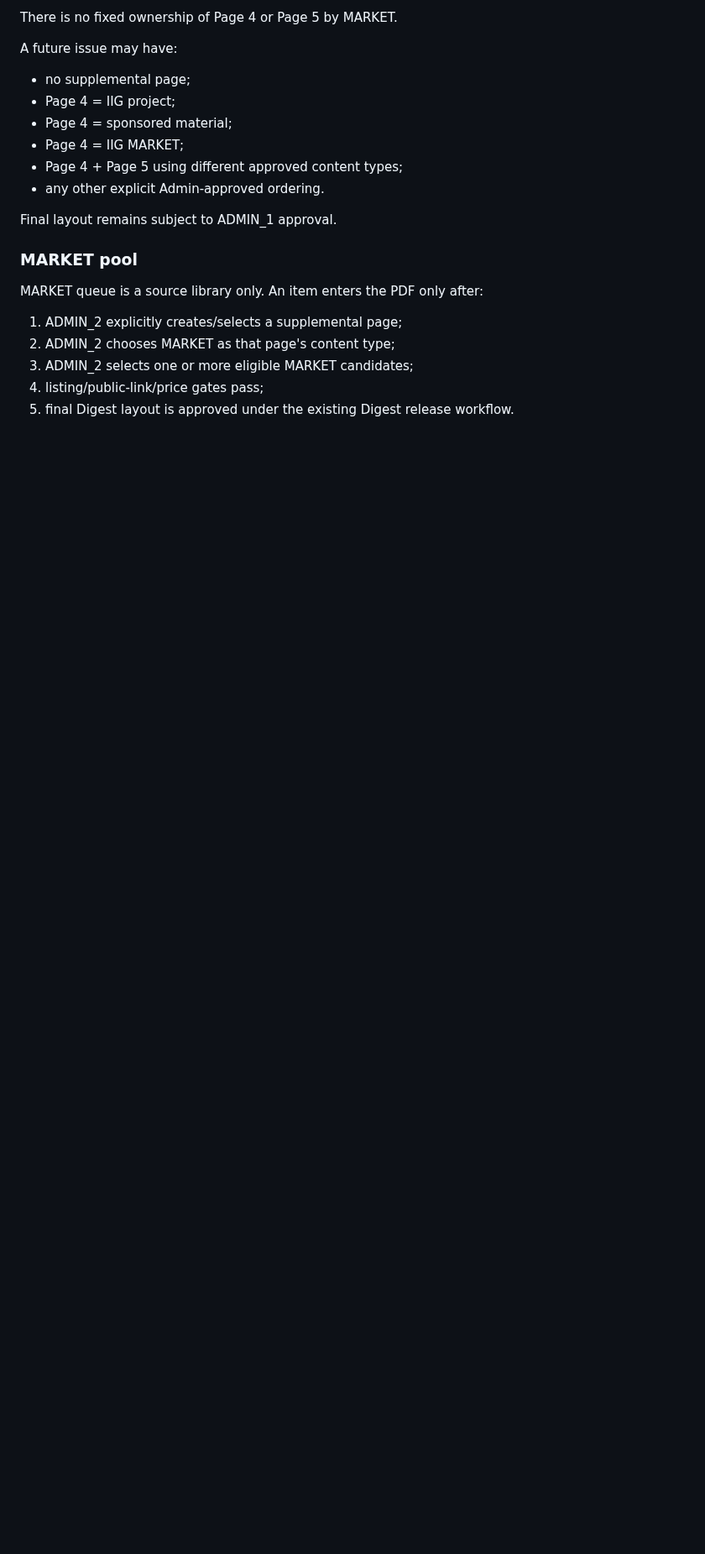
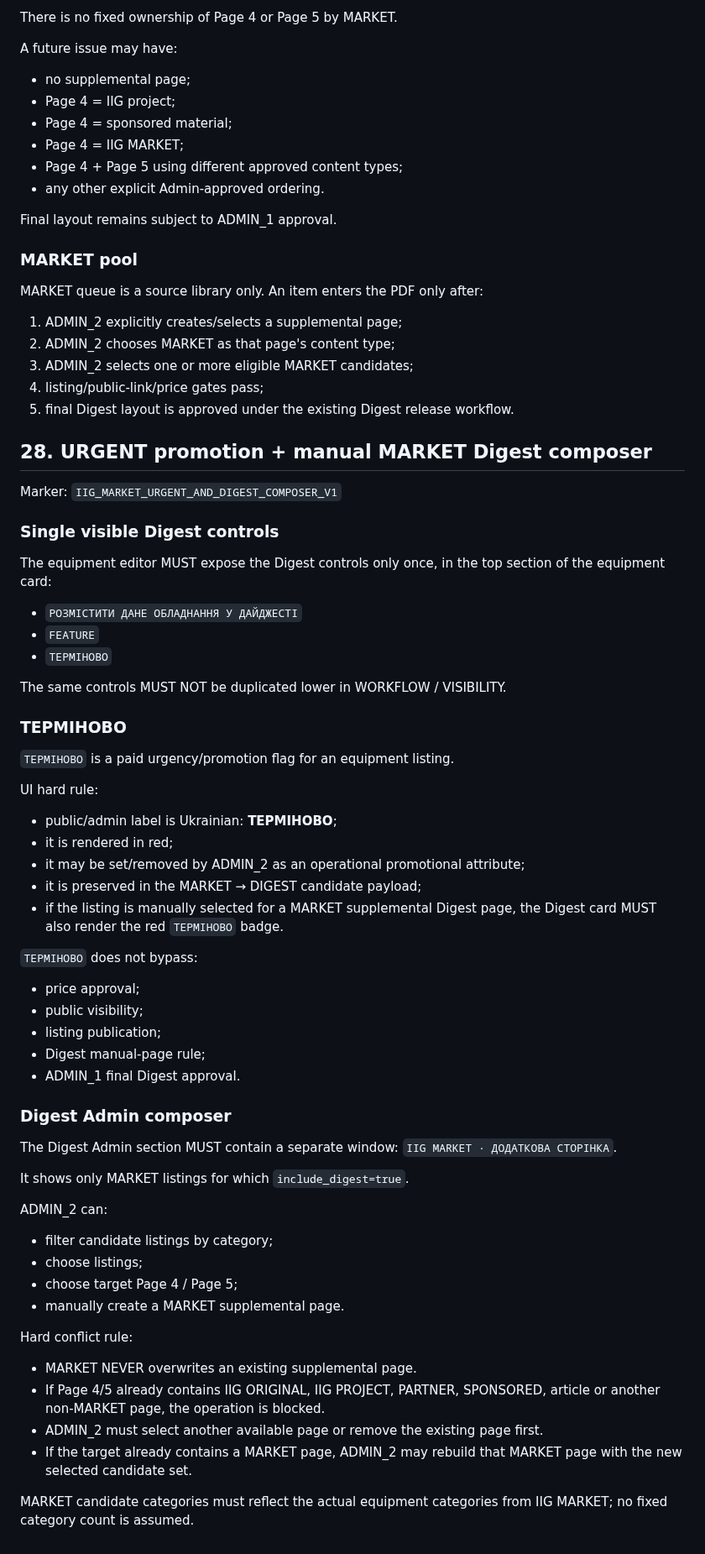
Before and after one commit to developiig-hue/IIG_PLATFORM_DEMO, a Markdown page: docs/IIG_MARKET_ADMIN_PROTOCOL.md, the part around the change. Shown at 84% size. Rendered like a GitHub page; blank space fills up the shorter version.

Commit message:
Lock urgent MARKET promotion and manual Digest composer protocol

```diff
--- a/docs/IIG_MARKET_ADMIN_PROTOCOL.md
+++ b/docs/IIG_MARKET_ADMIN_PROTOCOL.md
@@ -936,3 +936,54 @@ MARKET queue is a source library only. An item enters the PDF only after:
 3. ADMIN_2 selects one or more eligible MARKET candidates;
 4. listing/public-link/price gates pass;
 5. final Digest layout is approved under the existing Digest release workflow.
+
+
+
+## 28. URGENT promotion + manual MARKET Digest composer
+
+Marker: `IIG_MARKET_URGENT_AND_DIGEST_COMPOSER_V1`
+
+### Single visible Digest controls
+The equipment editor MUST expose the Digest controls only once, in the top section of the equipment card:
+- `РОЗМІСТИТИ ДАНЕ ОБЛАДНАННЯ У ДАЙДЖЕСТІ`
+- `FEATURE`
+- `ТЕРМІНОВО`
+
+The same controls MUST NOT be duplicated lower in WORKFLOW / VISIBILITY.
+
+### ТЕРМІНОВО
+`ТЕРМІНОВО` is a paid urgency/promotion flag for an equipment listing.
+
+UI hard rule:
+- public/admin label is Ukrainian: **ТЕРМІНОВО**;
+- it is rendered in red;
+- it may be set/removed by ADMIN_2 as an operational promotional attribute;
+- it is preserved in the MARKET → DIGEST candidate payload;
+- if the listing is manually selected for a MARKET supplemental Digest page, the Digest card MUST also render the red `ТЕРМІНОВО` badge.
+
+`ТЕРМІНОВО` does not bypass:
+- price approval;
+- public visibility;
+- listing publication;
+- Digest manual-page rule;
+- ADMIN_1 final Digest approval.
+
+### Digest Admin composer
+The Digest Admin section MUST contain a separate window:
+`IIG MARKET · ДОДАТКОВА СТОРІНКА`.
+
+It shows only MARKET listings for which `include_digest=true`.
+
+ADMIN_2 can:
+- filter candidate listings by category;
+- choose listings;
+- choose target Page 4 / Page 5;
+- manually create a MARKET supplemental page.
+
+Hard conflict rule:
+- MARKET NEVER overwrites an existing supplemental page.
+- If Page 4/5 already contains IIG ORIGINAL, IIG PROJECT, PARTNER, SPONSORED, article or another non-MARKET page, the operation is blocked.
+- ADMIN_2 must select another available page or remove the existing page first.
+- If the target already contains a MARKET page, ADMIN_2 may rebuild that MARKET page with the new selected candidate set.
+
+MARKET candidate categories must reflect the actual equipment categories from IIG MARKET; no fixed category count is assumed.
```
